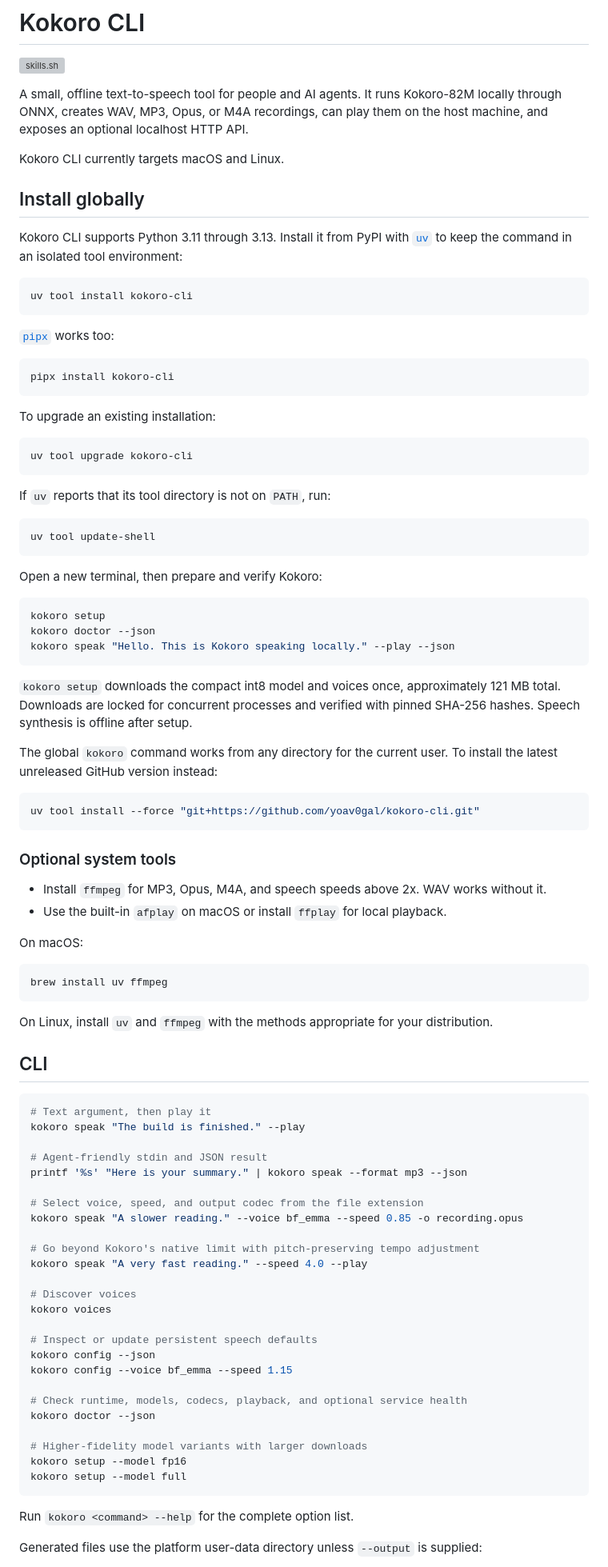
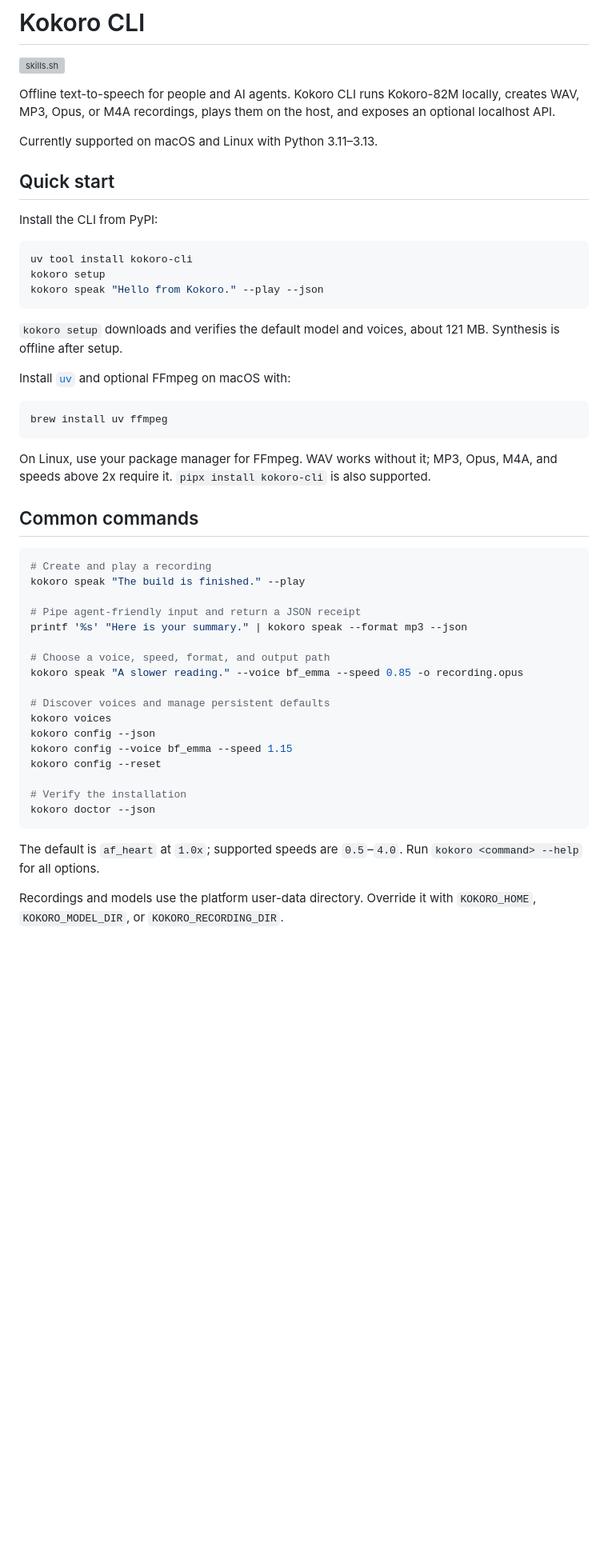
Before and after one commit to yoav0gal/agent-voice, a Markdown page: README.md, the part around one of its changes. Shown at 80% size. GitHub-like rendering; blank space fills up the shorter version; grey boxes are pictures that could not be loaded.

Commit message:
Shorten project README

````diff
--- a/README.md
+++ b/README.md
@@ -2,96 +2,53 @@
 
 [![skills.sh](https://skills.sh/b/yoav0gal/kokoro-cli)](https://skills.sh/yoav0gal/kokoro-cli)
 
-A small, offline text-to-speech tool for people and AI agents. It runs Kokoro-82M locally through ONNX, creates WAV, MP3, Opus, or M4A recordings, can play them on the host machine, and exposes an optional localhost HTTP API.
+Offline text-to-speech for people and AI agents. Kokoro CLI runs Kokoro-82M locally, creates WAV, MP3, Opus, or M4A recordings, plays them on the host, and exposes an optional localhost API.
 
-Kokoro CLI currently targets macOS and Linux.
+Currently supported on macOS and Linux with Python 3.11–3.13.
 
-## Install globally
+## Quick start
 
-Kokoro CLI supports Python 3.11 through 3.13. Install it from PyPI with [`uv`](https://docs.astral.sh/uv/) to keep the command in an isolated tool environment:
+Install the CLI from PyPI:
 
 ```sh
 uv tool install kokoro-cli
+kokoro setup
+kokoro speak "Hello from Kokoro." --play --json
 ```
 
-[`pipx`](https://pipx.pypa.io/) works too:
+`kokoro setup` downloads and verifies the default model and voices, about 121 MB. Synthesis is offline after setup.
 
-```sh
-pipx install kokoro-cli
-```
-
-To upgrade an existing installation:
-
-```sh
-uv tool upgrade kokoro-cli
-```
-
-If `uv` reports that its tool directory is not on `PATH`, run:
-
-```sh
-uv tool update-shell
-```
-
-Open a new terminal, then prepare and verify Kokoro:
-
-```sh
-kokoro setup
-kokoro doctor --json
-kokoro speak "Hello. This is Kokoro speaking locally." --play --json
-```
-
-`kokoro setup` downloads the compact int8 model and voices once, approximately 121 MB total. Downloads are locked for concurrent processes and verified with pinned SHA-256 hashes. Speech synthesis is offline after setup.
-
-The global `kokoro` command works from any directory for the current user. To install the latest unreleased GitHub version instead:
-
-```sh
-uv tool install --force "git+https://github.com/yoav0gal/kokoro-cli.git"
-```
-
-### Optional system tools
-
-- Install `ffmpeg` for MP3, Opus, M4A, and speech speeds above 2x. WAV works without it.
-- Use the built-in `afplay` on macOS or install `ffplay` for local playback.
-
-On macOS:
+Install [`uv`](https://docs.astral.sh/uv/) and optional FFmpeg on macOS with:
 
 ```sh
 brew install uv ffmpeg
 ```
 
-On Linux, install `uv` and `ffmpeg` with the methods appropriate for your distribution.
+On Linux, use your package manager for FFmpeg. WAV works without it; MP3, Opus, M4A, and speeds above 2x require it. `pipx install kokoro-cli` is also supported.
 
-## CLI
+## Common commands
 
 ```sh
-# Text argument, then play it
+# Create and play a recording
 kokoro speak "The build is finished." --play
 
-# Agent-friendly stdin and JSON result
+# Pipe agent-friendly input and return a JSON receipt
 printf '%s' "Here is your summary." | kokoro speak --format mp3 --json
 
-# Select voice, speed, and output codec from the file extension
+# Choose a voice, speed, format, and output path
 kokoro speak "A slower reading." --voice bf_emma --speed 0.85 -o recording.opus
 
-# Go beyond Kokoro's native limit with pitch-preserving tempo adjustment
-kokoro speak "A very fast reading." --speed 4.0 --play
-
-# Discover voices
+# Discover voices and manage persistent defaults
 kokoro voices
-
-# Inspect or update persistent speech defaults
 kokoro config --json
 kokoro config --voice bf_emma --speed 1.15
+kokoro config --reset
 
-# Check runtime, models, codecs, playback, and optional service health
+# Verify the installation
 kokoro doctor --json
-
-# Higher-fidelity model variants with larger downloads
-kokoro setup --model fp16
-kokoro setup --model full
 ```
 
-Run `kokoro <command> --help` for the complete option list.
+The default is `af_heart` at `1.0x`; supported speeds are `0.5`–`4.0`. Run `kokoro <command> --help` for all options.
 
-Generated files use the platform user-data directory unless `--output` is supplied:
+Recordings and models use the platform user-data directory. Override it with `KOKORO_HOME`, `KOKORO_MODEL_DIR`, or `KOKORO_RECORDING_DIR`.
 
````
Also changed, not shown: other parts of README.md (+19 -90 lines).
